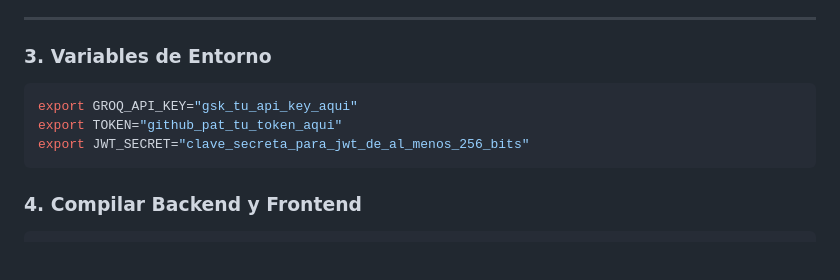
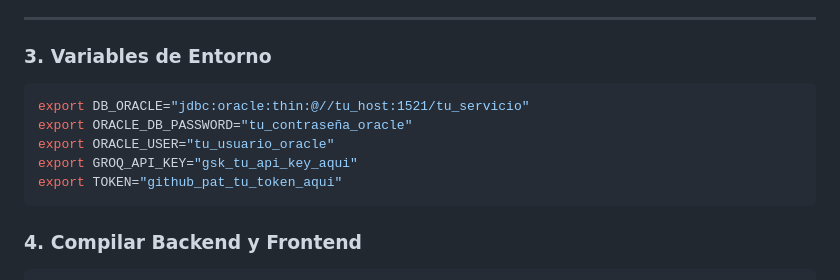
Before and after one commit to 4M4L4K4Ky/Shift-Left, a Markdown page: README.md, the part around the change. GitHub-like rendering; blank space fills up the shorter version.

Commit message:
docs: update README with Oracle database environment variables

````diff
--- a/README.md
+++ b/README.md
@@ -171,9 +171,11 @@ El script utiliza `#!/bin/sh` y desencadena la siguiente secuencia:
 
 ### 3. Variables de Entorno
 ```bash
+export DB_ORACLE="jdbc:oracle:thin:@//tu_host:1521/tu_servicio"
+export ORACLE_DB_PASSWORD="tu_contraseña_oracle"
+export ORACLE_USER="tu_usuario_oracle"
 export GROQ_API_KEY="gsk_tu_api_key_aqui"
 export TOKEN="github_pat_tu_token_aqui"
-export JWT_SECRET="clave_secreta_para_jwt_de_al_menos_256_bits"
 ```
 
 ### 4. Compilar Backend y Frontend
````
